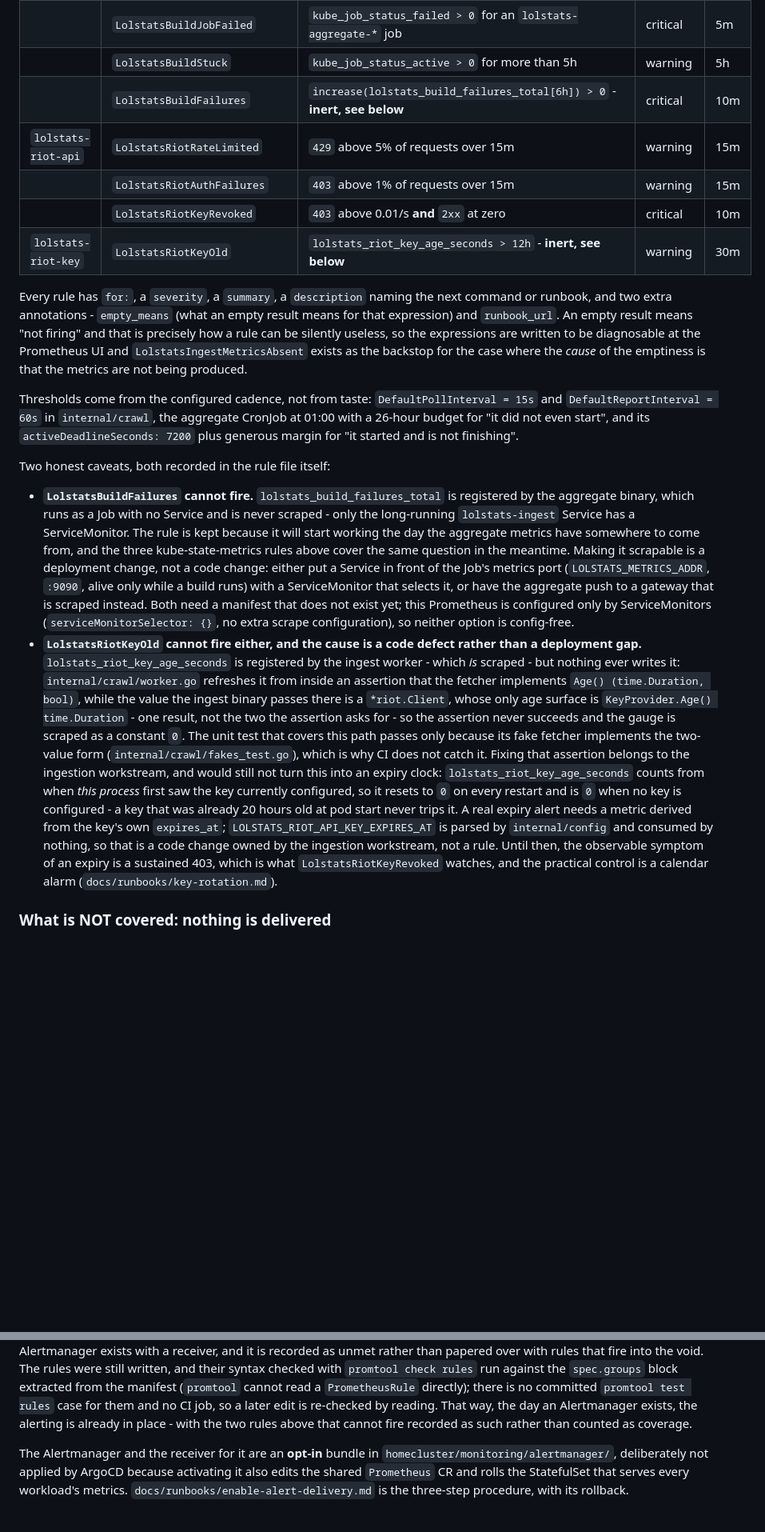
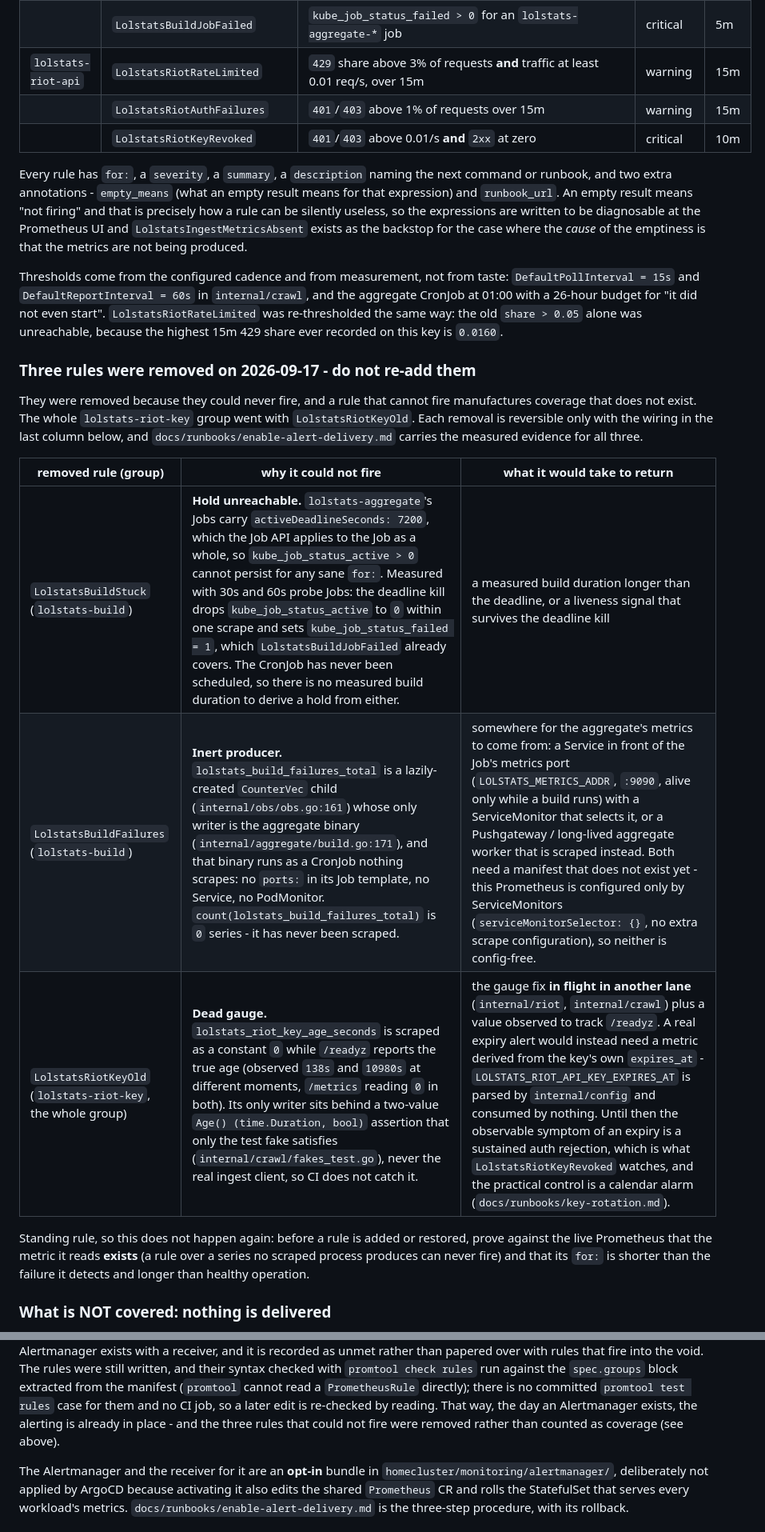
Before and after one commit to Erik-Schuetze/league-of-legends, a Markdown page: deploy/README.md, 2 parts joined by grey strips. Shown at 80% size. Rendered like a GitHub page; blank space fills up the shorter version.

Commit message:
docs(alerts): record the 9-in-3 rule set and the three removals
deploy/README.md claimed "Twelve rules in four groups" and still listed
LolstatsBuildStuck, LolstatsBuildFailures and LolstatsRiotKeyOld as live,
including prose that described LolstatsBuildFailures as "kept because it
will start working". None of the three exist any more, and each was
removed because it could never fire.

Correct the set to the measured 9 rules in 3 groups, re-threshold the
documented 429 share from 5% to the live `share > 0.03 and traffic >=
0.01 req/s`, and add a removal record (rule, why it could not fire, what
it would take to return) so nobody re-adds them. Also drop
LolstatsBuildStuck from the rebuild-aggregates runbook's trigger list.

Verified against the cluster:
  kubectl -n monitoring get prometheusrule lolstats-prometheus-rule -o json \
    | jq '[.spec.groups[].rules[]] | length'              # 9
  ... | jq -r '.spec.groups[] | "\(.name)\t\(.rules|length)"'  # 4, 2, 3

Co-authored-by: Copilot <223556219+Copilot@users.noreply.github.com>

```diff
--- a/deploy/README.md
+++ b/deploy/README.md
@@ -471,12 +471,9 @@ Twelve rules in four groups:
 | | `LolstatsIngestMetricsAbsent` | the ingest Deployment wants replicas and its metrics are not there | critical | 10m |
 | `lolstats-build` | `LolstatsBuildNotScheduled` | `kube_cronjob_status_last_schedule_time` **or** `kube_cronjob_next_schedule_time` more than 26h in the past | critical | 30m |
 | | `LolstatsBuildJobFailed` | `kube_job_status_failed > 0` for an `lolstats-aggregate-*` job | critical | 5m |
-| | `LolstatsBuildStuck` | `kube_job_status_active > 0` for more than 5h | warning | 5h |
-| | `LolstatsBuildFailures` | `increase(lolstats_build_failures_total[6h]) > 0` - **inert, see below** | critical | 10m |
-| `lolstats-riot-api` | `LolstatsRiotRateLimited` | `429` above 5% of requests over 15m | warning | 15m |
-| | `LolstatsRiotAuthFailures` | `403` above 1% of requests over 15m | warning | 15m |
-| | `LolstatsRiotKeyRevoked` | `403` above 0.01/s **and** `2xx` at zero | critical | 10m |
-| `lolstats-riot-key` | `LolstatsRiotKeyOld` | `lolstats_riot_key_age_seconds > 12h` - **inert, see below** | warning | 30m |
+| `lolstats-riot-api` | `LolstatsRiotRateLimited` | `429` share above 3% of requests **and** traffic at least 0.01 req/s, over 15m | warning | 15m |
+| | `LolstatsRiotAuthFailures` | `401`/`403` above 1% of requests over 15m | warning | 15m |
+| | `LolstatsRiotKeyRevoked` | `401`/`403` above 0.01/s **and** `2xx` at zero | critical | 10m |
 
 Every rule has `for:`, a `severity`, a `summary`, a `description` naming the next
 command or runbook, and two extra annotations - `empty_means` (what an empty
@@ -486,47 +483,31 @@ expressions are written to be diagnosable at the Prometheus UI and
 `LolstatsIngestMetricsAbsent` exists as the backstop for the case where the
 *cause* of the emptiness is that the metrics are not being produced.
 
-Thresholds come from the configured cadence, not from taste:
-`DefaultPollInterval = 15s` and `DefaultReportInterval = 60s` in
-`internal/crawl`, the aggregate CronJob at 01:00 with a 26-hour budget for "it
-did not even start", and its `activeDeadlineSeconds: 7200` plus generous margin
-for "it started and is not finishing".
+Thresholds come from the configured cadence and from measurement, not from
+taste: `DefaultPollInterval = 15s` and `DefaultReportInterval = 60s` in
+`internal/crawl`, and the aggregate CronJob at 01:00 with a 26-hour budget for
+"it did not even start". `LolstatsRiotRateLimited` was re-thresholded the same
+way: the old `share > 0.05` alone was unreachable, because the highest 15m 429
+share ever recorded on this key is `0.0160`.
 
-Two honest caveats, both recorded in the rule file itself:
+### Three rules were removed on 2026-09-17 - do not re-add them
 
-- **`LolstatsBuildFailures` cannot fire.** `lolstats_build_failures_total` is
-  registered by the aggregate binary, which runs as a Job with no Service and is
-  never scraped - only the long-running `lolstats-ingest` Service has a
-  ServiceMonitor. The rule is kept because it will start working the day the
-  aggregate metrics have somewhere to come from, and the three kube-state-metrics
-  rules above cover the same question in the meantime. Making it scrapable is a
-  deployment change, not a code change: either put a Service in front of the
-  Job's metrics port (`LOLSTATS_METRICS_ADDR`, `:9090`, alive only while a build
-  runs) with a ServiceMonitor that selects it, or have the aggregate push to a
-  gateway that is scraped instead. Both need a manifest that does not exist yet;
-  this Prometheus is configured only by ServiceMonitors (`serviceMonitorSelector:
-  {}`, no extra scrape configuration), so neither option is config-free.
-- **`LolstatsRiotKeyOld` cannot fire either, and the cause is a code defect
-  rather than a deployment gap.** `lolstats_riot_key_age_seconds` is registered
-  by the ingest worker - which *is* scraped - but nothing ever writes it:
-  `internal/crawl/worker.go` refreshes it from inside an assertion that the
-  fetcher implements `Age() (time.Duration, bool)`, while the value the ingest
-  binary passes there is a `*riot.Client`, whose only age surface is
-  `KeyProvider.Age() time.Duration` - one result, not the two the assertion asks
-  for - so the assertion never succeeds and the gauge is scraped as a constant
-  `0`. The unit test that covers this path passes only because its fake fetcher
-  implements the two-value form (`internal/crawl/fakes_test.go`), which is why
-  CI does not catch it. Fixing that assertion belongs to the ingestion
-  workstream, and would still not turn this into an expiry clock:
-  `lolstats_riot_key_age_seconds` counts from when *this process* first saw the
-  key currently configured, so it resets to `0` on every restart and is `0` when
-  no key is configured - a key that was already 20 hours old at pod start never
-  trips it. A real expiry alert needs a metric derived from the key's own
-  `expires_at`; `LOLSTATS_RIOT_API_KEY_EXPIRES_AT` is parsed by `internal/config`
-  and consumed by nothing, so that is a code change owned by the ingestion
-  workstream, not a rule. Until then, the observable symptom of an expiry is a
-  sustained 403, which is what `LolstatsRiotKeyRevoked` watches, and the
-  practical control is a calendar alarm (`docs/runbooks/key-rotation.md`).
+They were removed because they could never fire, and a rule that cannot fire
+manufactures coverage that does not exist. The whole `lolstats-riot-key` group
+went with `LolstatsRiotKeyOld`. Each removal is reversible only with the wiring
+in the last column below, and `docs/runbooks/enable-alert-delivery.md` carries
+the measured evidence for all three.
+
+| removed rule (group) | why it could not fire | what it would take to return |
+| --- | --- | --- |
+| `LolstatsBuildStuck` (`lolstats-build`) | **Hold unreachable.** `lolstats-aggregate`'s Jobs carry `activeDeadlineSeconds: 7200`, which the Job API applies to the Job as a whole, so `kube_job_status_active > 0` cannot persist for any sane `for:`. Measured with 30s and 60s probe Jobs: the deadline kill drops `kube_job_status_active` to `0` within one scrape and sets `kube_job_status_failed = 1`, which `LolstatsBuildJobFailed` already covers. The CronJob has never been scheduled, so there is no measured build duration to derive a hold from either. | a measured build duration longer than the deadline, or a liveness signal that survives the deadline kill |
+| `LolstatsBuildFailures` (`lolstats-build`) | **Inert producer.** `lolstats_build_failures_total` is a lazily-created `CounterVec` child (`internal/obs/obs.go:161`) whose only writer is the aggregate binary (`internal/aggregate/build.go:171`), and that binary runs as a CronJob nothing scrapes: no `ports:` in its Job template, no Service, no PodMonitor. `count(lolstats_build_failures_total)` is `0` series - it has never been scraped. | somewhere for the aggregate's metrics to come from: a Service in front of the Job's metrics port (`LOLSTATS_METRICS_ADDR`, `:9090`, alive only while a build runs) with a ServiceMonitor that selects it, or a Pushgateway / long-lived aggregate worker that is scraped instead. Both need a manifest that does not exist yet - this Prometheus is configured only by ServiceMonitors (`serviceMonitorSelector: {}`, no extra scrape configuration), so neither is config-free. |
+| `LolstatsRiotKeyOld` (`lolstats-riot-key`, the whole group) | **Dead gauge.** `lolstats_riot_key_age_seconds` is scraped as a constant `0` while `/readyz` reports the true age (observed `138s` and `10980s` at different moments, `/metrics` reading `0` in both). Its only writer sits behind a two-value `Age() (time.Duration, bool)` assertion that only the test fake satisfies (`internal/crawl/fakes_test.go`), never the real ingest client, so CI does not catch it. | the gauge fix **in flight in another lane** (`internal/riot`, `internal/crawl`) plus a value observed to track `/readyz`. A real expiry alert would instead need a metric derived from the key's own `expires_at` - `LOLSTATS_RIOT_API_KEY_EXPIRES_AT` is parsed by `internal/config` and consumed by nothing. Until then the observable symptom of an expiry is a sustained auth rejection, which is what `LolstatsRiotKeyRevoked` watches, and the practical control is a calendar alarm (`docs/runbooks/key-rotation.md`). |
+
+Standing rule, so this does not happen again: before a rule is added or
+restored, prove against the live Prometheus that the metric it reads **exists**
+(a rule over a series no scraped process produces can never fire) and that its
+`for:` is shorter than the failure it detects and longer than healthy operation.
 
 ### What is NOT covered: nothing is delivered
 
@@ -546,8 +527,8 @@ checked with `promtool check rules` run against the `spec.groups` block extracte
 from the manifest (`promtool` cannot read a `PrometheusRule` directly); there is
 no committed `promtool test rules` case for them and no CI job, so a later edit is
 re-checked by reading. That way, the day an Alertmanager exists, the alerting is
-already in place - with the two rules above that cannot fire recorded as such
-rather than counted as coverage.
+already in place - and the three rules that could not fire were removed rather
+than counted as coverage (see above).
 
 The Alertmanager and the receiver for it are an **opt-in** bundle in
 `homecluster/monitoring/alertmanager/`, deliberately not applied by ArgoCD because
```
Also changed, not shown: other parts of deploy/README.md (+1 -1 lines), docs/runbooks/rebuild-aggregates.md (+1 -2 lines).
